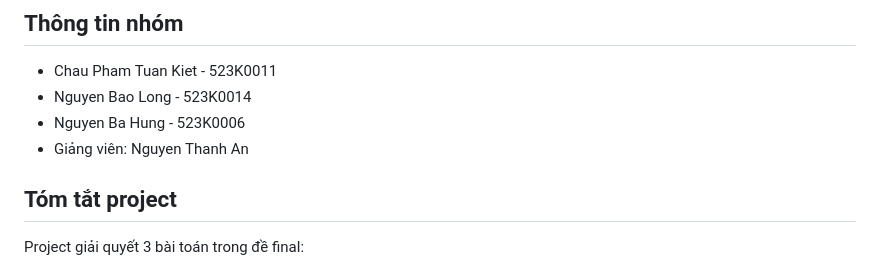
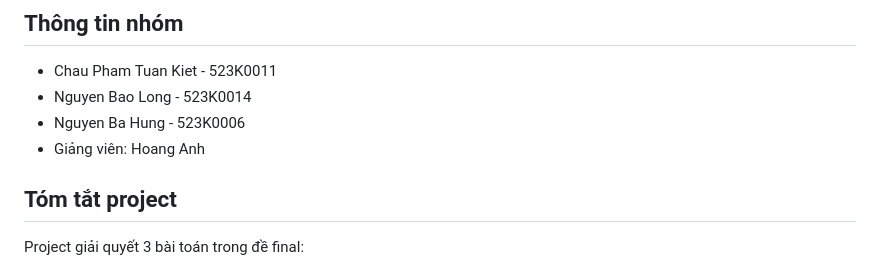
Before and after one commit to kiet1i38/final_bigdata_2627, a Markdown page: README.md, the part around the change. GitHub-like rendering.

Commit message:
Update instructor name in README

```diff
--- a/README.md
+++ b/README.md
@@ -10,7 +10,7 @@
 - Chau Pham Tuan Kiet - 523K0011
 - Nguyen Bao Long - 523K0014
 - Nguyen Ba Hung - 523K0006
-- Giảng viên: Nguyen Thanh An
+- Giảng viên: Hoang Anh
 
 ## Tóm tắt project
 
```
